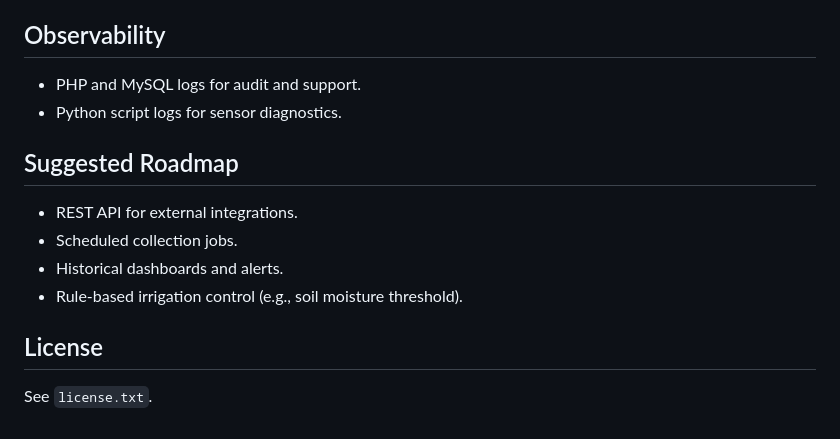
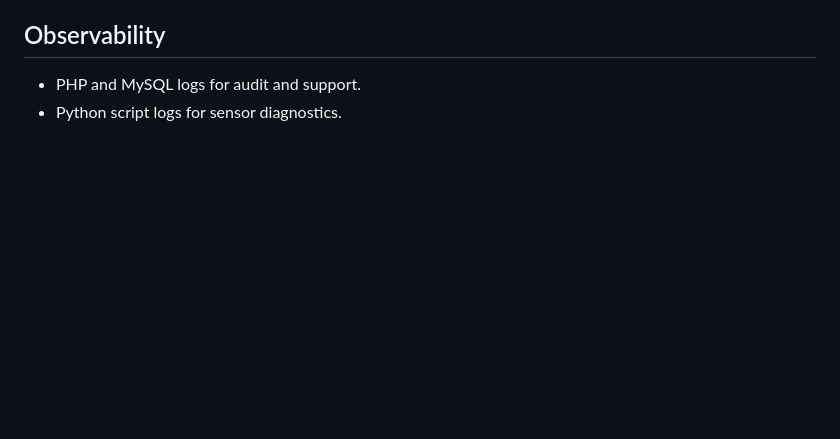
Before and after one commit to lucasbtsuchiya/smart-farming-iot, a Markdown page: README.md, the part around the change. Drawn GitHub-style; blank space fills up the shorter version.

Commit message:
chore: reorganize project structure and docs

```diff
--- a/README.md
+++ b/README.md
@@ -131,12 +131,3 @@ flowchart LR
 ## Observability
 - PHP and MySQL logs for audit and support.
 - Python script logs for sensor diagnostics.
-
-## Suggested Roadmap
-- REST API for external integrations.
-- Scheduled collection jobs.
-- Historical dashboards and alerts.
-- Rule-based irrigation control (e.g., soil moisture threshold).
-
-## License
-See `license.txt`.
```
